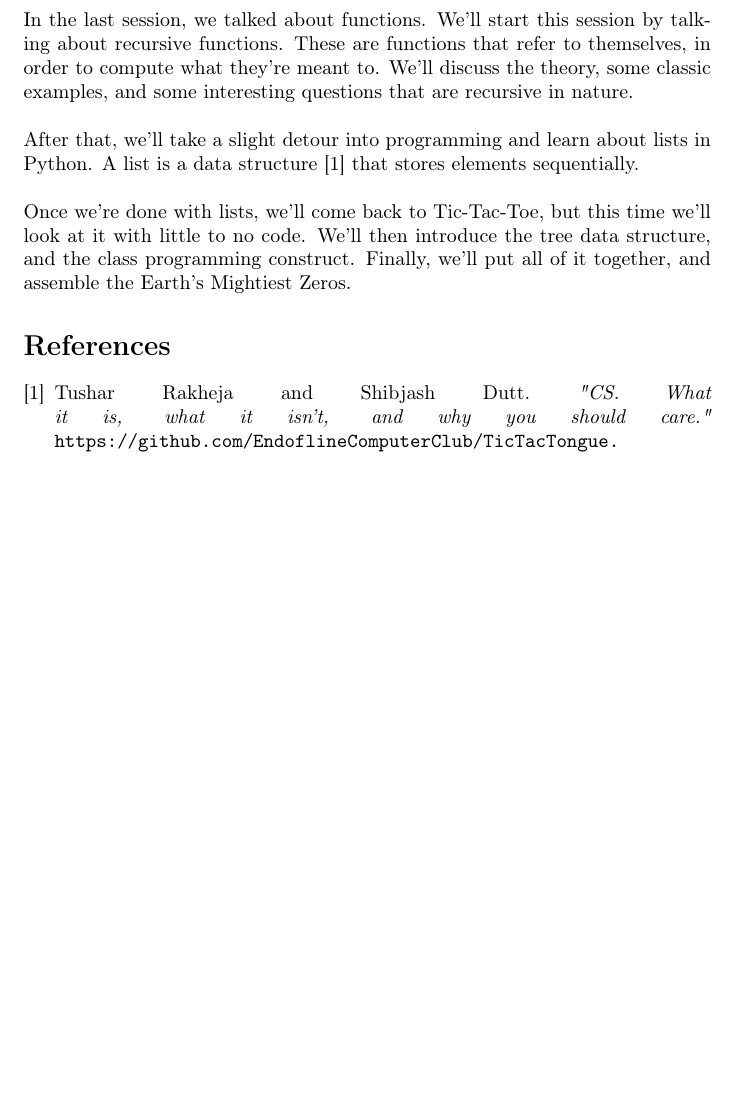
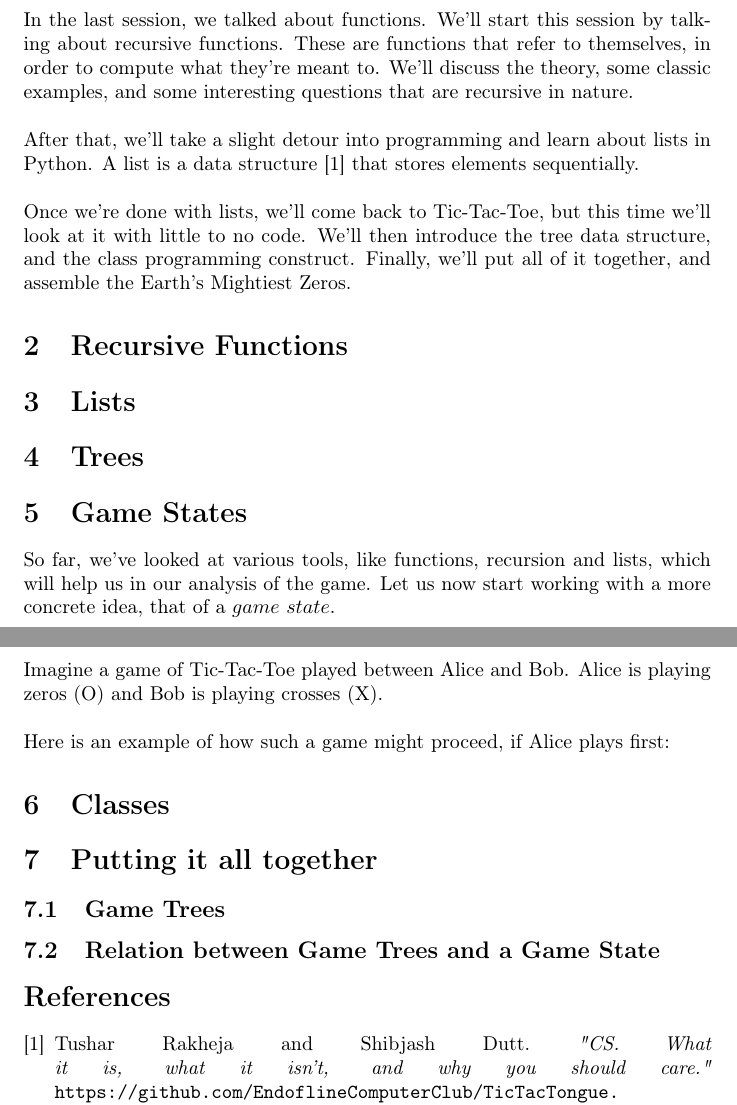
Before and after one commit to arciel/TicTacTongue, a LaTeX document (Recursion and Classes/main.tex): part of the page before the commit and two parts of pages 1 and 2 of 2 after it, the two joined at a grey line, cut so that both start at the same text, the shorter picture padded with empty space. Compiled offline with pdfLaTeX.

Commit message:
Adding some structure and content.

```diff
--- a/Recursion and Classes/main.tex
+++ b/Recursion and Classes/main.tex
@@ -27,6 +27,31 @@ In the last session, we talked about functions. We'll start this session by talk
 
 \noindent Once we're done with lists, we'll come back to Tic-Tac-Toe, but this time we'll look at it with little to no code. We'll then introduce the tree data structure, and the class programming construct. Finally, we'll put all of it together, and assemble the Earth's Mightiest Zeros.
 
+\section{Recursive Functions}
+
+\section{Lists}
+
+\section{Trees}
+
+\section{Game States}
+
+So far, we've looked at various tools, like functions, recursion and lists,
+which will help us in our analysis of the game. Let us now start working with
+a more concrete idea, that of a $game\ state$. \\
+
+\noindent Imagine a game of Tic-Tac-Toe played between Alice and Bob. Alice is playing zeros (O) and Bob is playing crosses (X). \\
+
+\noindent Here is an example of how such a game might proceed, if Alice plays first:
+
+\section{Classes}
+
+\section{Putting it all together}
+
+\subsection{Game Trees}
+
+\subsection{Relation between Game Trees and a Game State}
+
+
 
 \begin{thebibliography}{9}
 \bibitem{DSinPres_Slide}
```
